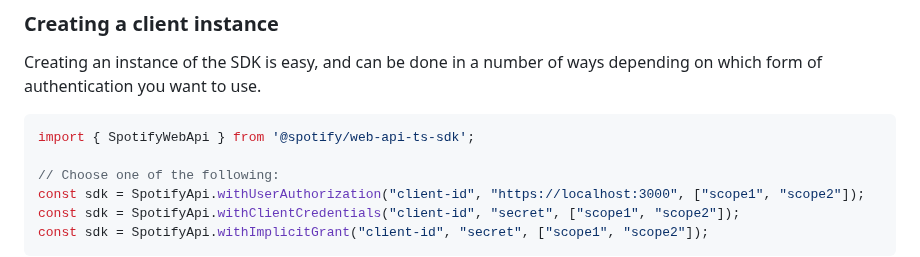
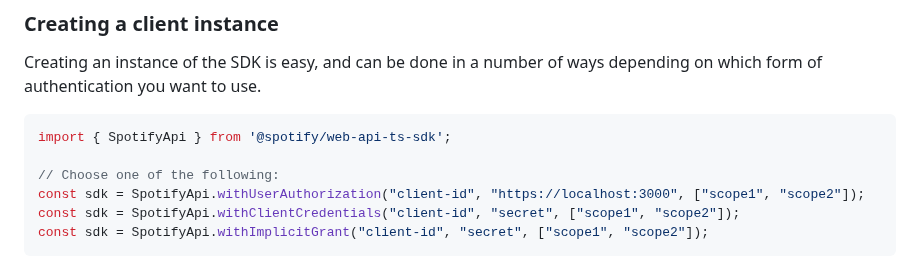
Before and after one commit to spotify/spotify-web-api-ts-sdk, a Markdown page: README.md, the part around the change. GitHub-like rendering.

Commit message:
Fix import

````diff
--- a/README.md
+++ b/README.md
@@ -37,7 +37,7 @@ npm run start
 Creating an instance of the SDK is easy, and can be done in a number of ways depending on which form of authentication you want to use.
 
 ```js
-import { SpotifyWebApi } from '@spotify/web-api-ts-sdk';
+import { SpotifyApi } from '@spotify/web-api-ts-sdk';
 
 // Choose one of the following:
 const sdk = SpotifyApi.withUserAuthorization("client-id", "https://localhost:3000", ["scope1", "scope2"]);
````
